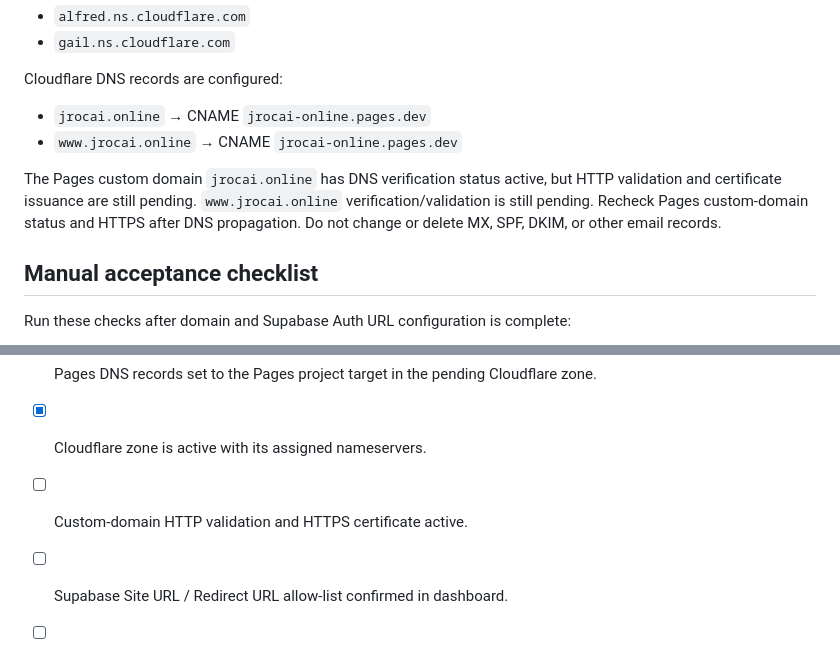
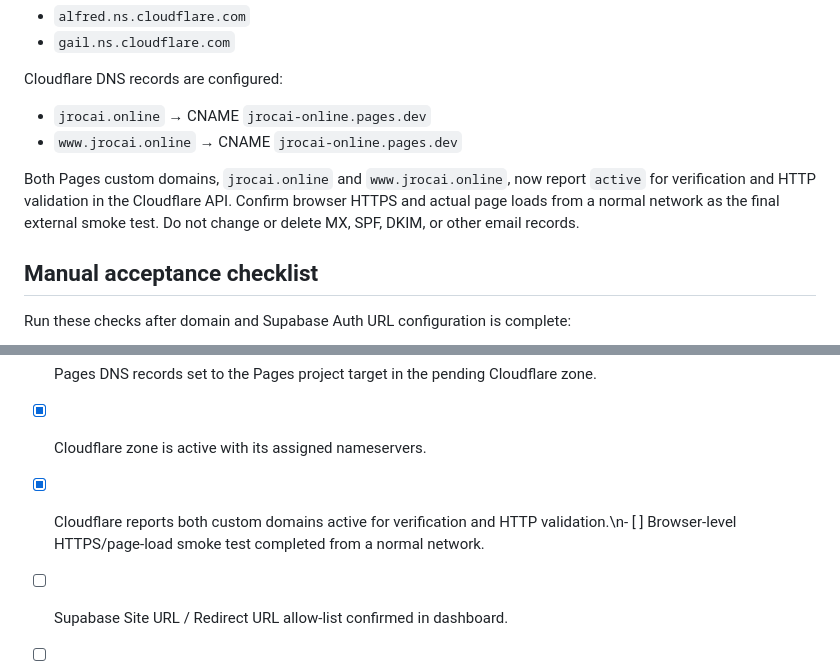
Before and after one commit to Jrocai1/Jrocai.online, a Markdown page: docs/ACCOUNT_FOUNDATION_TEST_PLAN.md, 2 parts joined by grey strips. GitHub-like rendering.

Commit message:
Record active Cloudflare custom-domain verification status

```diff
--- a/docs/ACCOUNT_FOUNDATION_TEST_PLAN.md
+++ b/docs/ACCOUNT_FOUNDATION_TEST_PLAN.md
@@ -46,7 +46,7 @@ Cloudflare DNS records are configured:
 - `jrocai.online` → CNAME `jrocai-online.pages.dev`
 - `www.jrocai.online` → CNAME `jrocai-online.pages.dev`
 
-The Pages custom domain `jrocai.online` has DNS verification status active, but HTTP validation and certificate issuance are still pending. `www.jrocai.online` verification/validation is still pending. Recheck Pages custom-domain status and HTTPS after DNS propagation. Do not change or delete MX, SPF, DKIM, or other email records.
+Both Pages custom domains, `jrocai.online` and `www.jrocai.online`, now report `active` for verification and HTTP validation in the Cloudflare API. Confirm browser HTTPS and actual page loads from a normal network as the final external smoke test. Do not change or delete MX, SPF, DKIM, or other email records.
 
 ## Manual acceptance checklist
 
@@ -72,7 +72,7 @@ Run these checks after domain and Supabase Auth URL configuration is complete:
 - [x] Password-reset page now supports password update after recovery callback.
 - [x] Pages DNS records set to the Pages project target in the pending Cloudflare zone.
 - [x] Cloudflare zone is active with its assigned nameservers.
-- [ ] Custom-domain HTTP validation and HTTPS certificate active.
+- [x] Cloudflare reports both custom domains active for verification and HTTP validation.\n- [ ] Browser-level HTTPS/page-load smoke test completed from a normal network.
 - [ ] Supabase Site URL / Redirect URL allow-list confirmed in dashboard.
 - [ ] Real signup + confirmation email tested with a mailbox.
 - [ ] Real password-reset email and password update tested with a mailbox.
```
